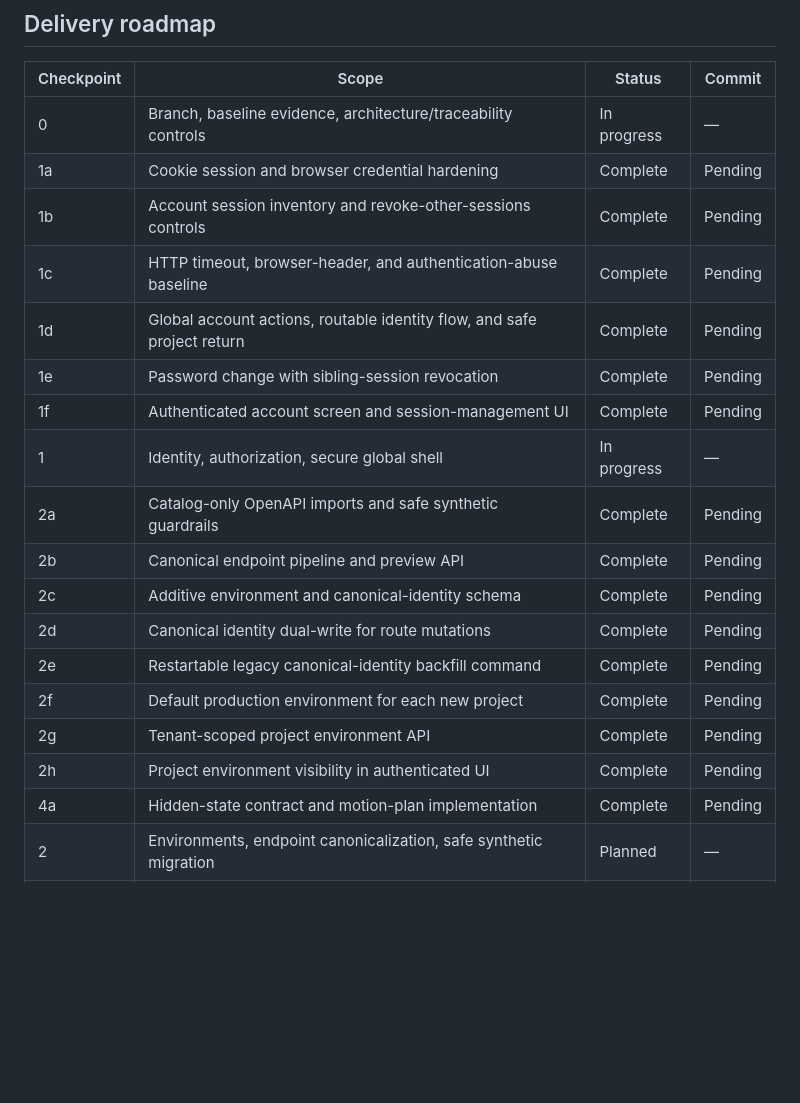
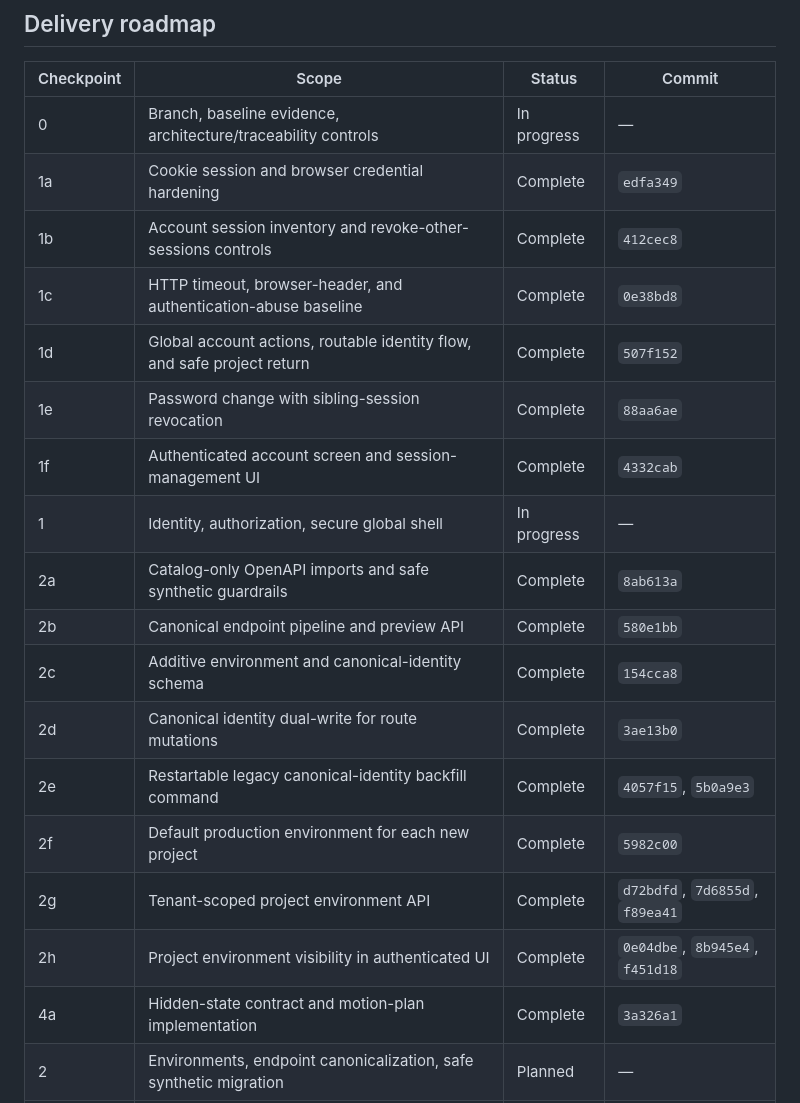
Before and after one commit to Mersad-Moghaddam/Argus, a Markdown page: PROGRESS.md, the part around the change. Drawn GitHub-style; blank space fills up the shorter version.

Commit message:
docs: link progress checkpoints to commits

```diff
--- a/PROGRESS.md
+++ b/PROGRESS.md
@@ -37,22 +37,22 @@
 | Checkpoint | Scope | Status | Commit |
 | --- | --- | --- | --- |
 | 0 | Branch, baseline evidence, architecture/traceability controls | In progress | — |
-| 1a | Cookie session and browser credential hardening | Complete | Pending |
-| 1b | Account session inventory and revoke-other-sessions controls | Complete | Pending |
-| 1c | HTTP timeout, browser-header, and authentication-abuse baseline | Complete | Pending |
-| 1d | Global account actions, routable identity flow, and safe project return | Complete | Pending |
-| 1e | Password change with sibling-session revocation | Complete | Pending |
-| 1f | Authenticated account screen and session-management UI | Complete | Pending |
+| 1a | Cookie session and browser credential hardening | Complete | `edfa349` |
+| 1b | Account session inventory and revoke-other-sessions controls | Complete | `412cec8` |
+| 1c | HTTP timeout, browser-header, and authentication-abuse baseline | Complete | `0e38bd8` |
+| 1d | Global account actions, routable identity flow, and safe project return | Complete | `507f152` |
+| 1e | Password change with sibling-session revocation | Complete | `88aa6ae` |
+| 1f | Authenticated account screen and session-management UI | Complete | `4332cab` |
 | 1 | Identity, authorization, secure global shell | In progress | — |
-| 2a | Catalog-only OpenAPI imports and safe synthetic guardrails | Complete | Pending |
-| 2b | Canonical endpoint pipeline and preview API | Complete | Pending |
-| 2c | Additive environment and canonical-identity schema | Complete | Pending |
-| 2d | Canonical identity dual-write for route mutations | Complete | Pending |
-| 2e | Restartable legacy canonical-identity backfill command | Complete | Pending |
-| 2f | Default production environment for each new project | Complete | Pending |
-| 2g | Tenant-scoped project environment API | Complete | Pending |
-| 2h | Project environment visibility in authenticated UI | Complete | Pending |
-| 4a | Hidden-state contract and motion-plan implementation | Complete | Pending |
+| 2a | Catalog-only OpenAPI imports and safe synthetic guardrails | Complete | `8ab613a` |
+| 2b | Canonical endpoint pipeline and preview API | Complete | `580e1bb` |
+| 2c | Additive environment and canonical-identity schema | Complete | `154cca8` |
+| 2d | Canonical identity dual-write for route mutations | Complete | `3ae13b0` |
+| 2e | Restartable legacy canonical-identity backfill command | Complete | `4057f15`, `5b0a9e3` |
+| 2f | Default production environment for each new project | Complete | `5982c00` |
+| 2g | Tenant-scoped project environment API | Complete | `d72bdfd`, `7d6855d`, `f89ea41` |
+| 2h | Project environment visibility in authenticated UI | Complete | `0e04dbe`, `8b945e4`, `f451d18` |
+| 4a | Hidden-state contract and motion-plan implementation | Complete | `3a326a1` |
 | 2 | Environments, endpoint canonicalization, safe synthetic migration | Planned | — |
 | 3 | Telemetry ingestion, metric storage, mapping, SLO and incidents | Planned | — |
 | 4 | Onboarding and all management views; accessibility and motion | Planned | — |
```
